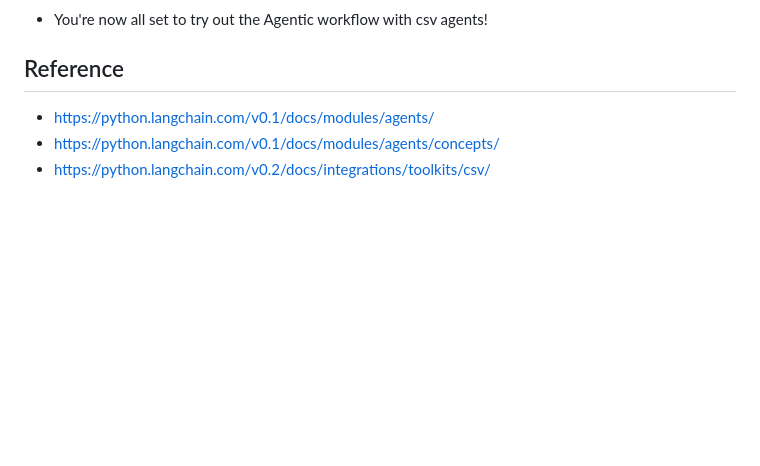
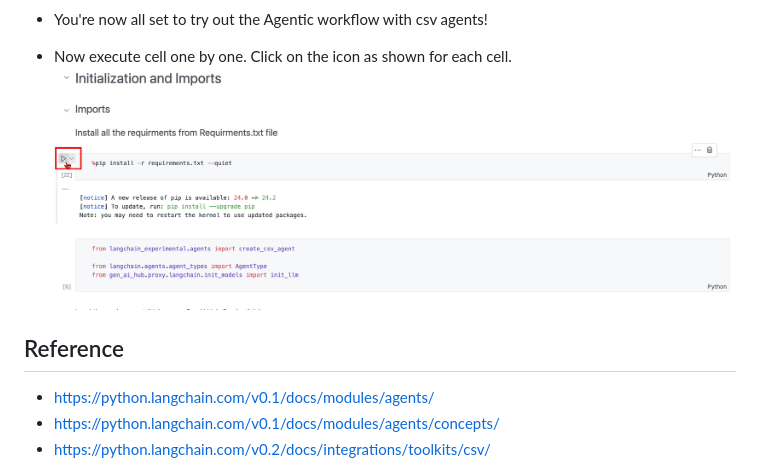
Before and after one commit to yashbhosale789/CAPM-RAG, a Markdown page: agents/README.md, the part around the change. GitHub-like rendering; pictures changed too: agents/images/execute_cell.png (added); blank space fills up the shorter version.

```diff
--- a/agents/README.md
+++ b/agents/README.md
@@ -26,6 +26,8 @@ The core idea of agents is to use a language model to choose a sequence of actio
     ![clone](images/requirements.png)
 
 - You're now all set to try out the Agentic workflow with csv agents!
+- Now execute cell one by one. Click on the icon as shown for each cell.
+    ![execute_cell](images/execute_cell.png)
 
 
 ## Reference
```
